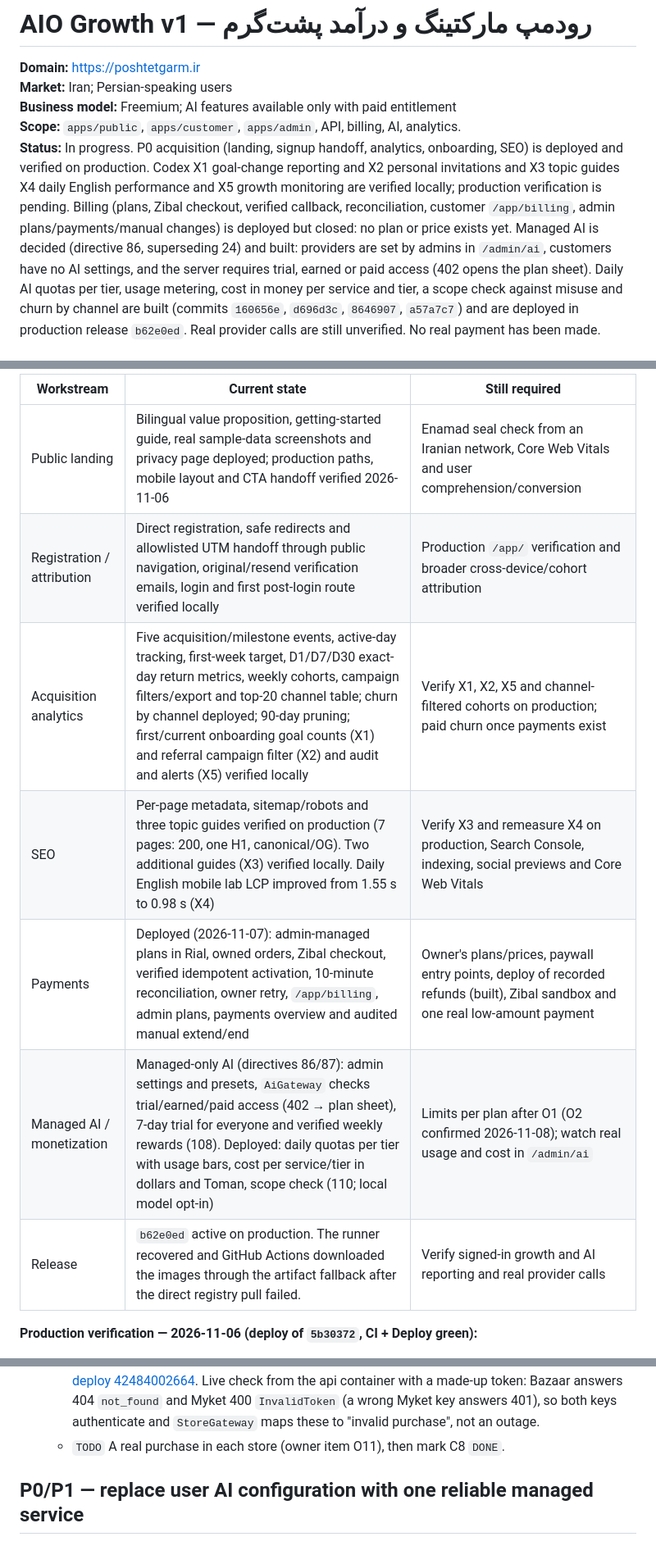
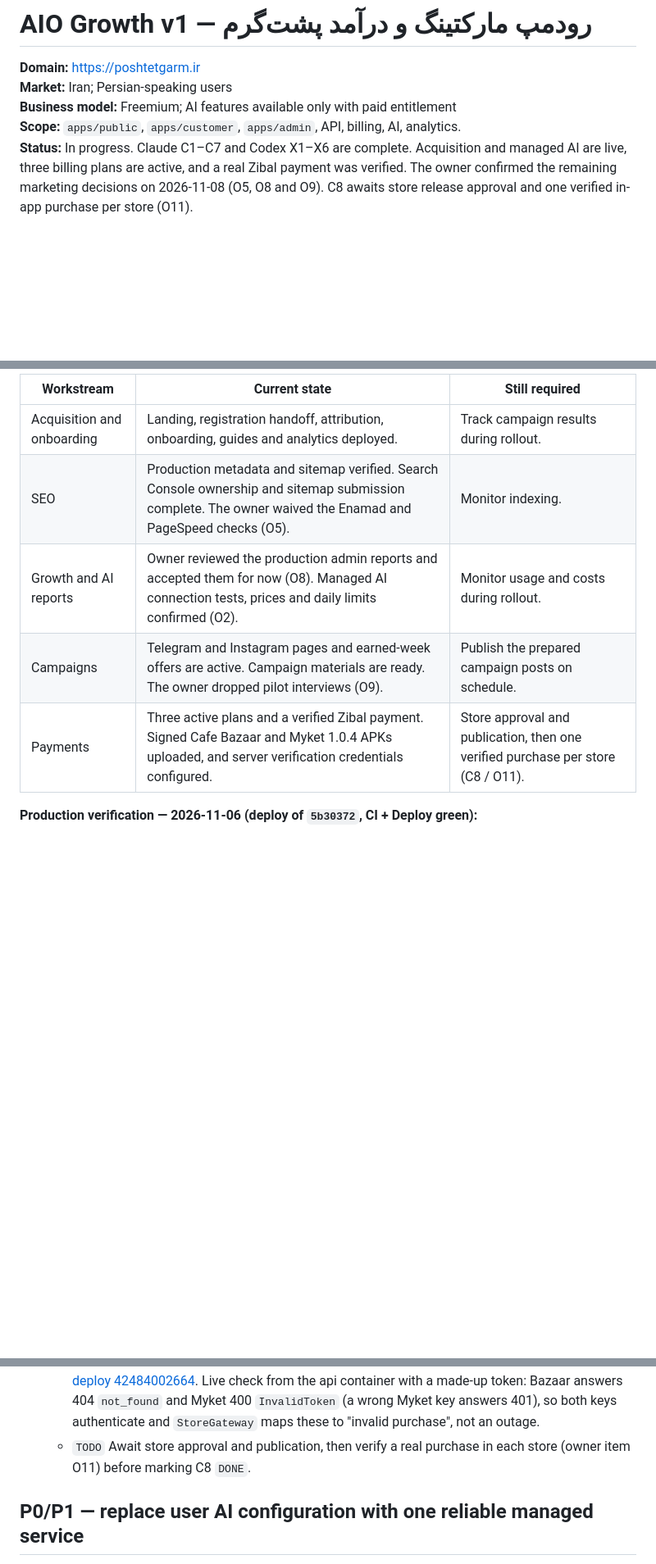
Before and after one commit to mojtabanpe/all_in_one, a Markdown page: docs/roadmaps/aio-growth-v1.md, 3 parts joined by grey strips. Shown at 82% size. Rendered like a GitHub page; blank space fills up the shorter version.

```diff
--- a/docs/roadmaps/aio-growth-v1.md
+++ b/docs/roadmaps/aio-growth-v1.md
@@ -4,5 +4,5 @@
 **Market:** Iran; Persian-speaking users
 **Business model:** Freemium; AI features available only with paid entitlement
 **Scope:** `apps/public`, `apps/customer`, `apps/admin`, API, billing, AI, analytics.
-**Status:** In progress. P0 acquisition (landing, signup handoff, analytics, onboarding, SEO) is deployed and verified on production. Codex X1 goal-change reporting and X2 personal invitations and X3 topic guides X4 daily English performance and X5 growth monitoring are verified locally; production verification is pending. Billing (plans, Zibal checkout, verified callback, reconciliation, customer `/app/billing`, admin plans/payments/manual changes) is deployed but closed: no plan or price exists yet. Managed AI is decided (directive 86, superseding 24) and built: providers are set by admins in `/admin/ai`, customers have no AI settings, and the server requires trial, earned or paid access (402 opens the plan sheet). Daily AI quotas per tier, usage metering, cost in money per service and tier, a scope check against misuse and churn by channel are built (commits `160656e`, `d696d3c`, `8646907`, `a57a7c7`) and are deployed in production release `b62e0ed`. Real provider calls are still unverified. No real payment has been made.
+**Status:** In progress. Claude C1–C7 and Codex X1–X6 are complete. Acquisition and managed AI are live, three billing plans are active, and a real Zibal payment was verified. The owner confirmed the remaining marketing decisions on 2026-11-08 (O5, O8 and O9). C8 awaits store release approval and one verified in-app purchase per store (O11).
 
@@ -10,13 +10,11 @@
 
-| Workstream                 | Current state                                                                                                                                                                                                                                                                                                                                      | Still required                                                                                                                |
-| -------------------------- | -------------------------------------------------------------------------------------------------------------------------------------------------------------------------------------------------------------------------------------------------------------------------------------------------------------------------------------------------- | ----------------------------------------------------------------------------------------------------------------------------- |
-| Public landing             | Bilingual value proposition, getting-started guide, real sample-data screenshots and privacy page deployed; production paths, mobile layout and CTA handoff verified 2026-11-06                                                                                                                                                                    | Enamad seal check from an Iranian network, Core Web Vitals and user comprehension/conversion                                  |
-| Registration / attribution | Direct registration, safe redirects and allowlisted UTM handoff through public navigation, original/resend verification emails, login and first post-login route verified locally                                                                                                                                                                  | Production `/app/` verification and broader cross-device/cohort attribution                                                   |
-| Acquisition analytics      | Five acquisition/milestone events, active-day tracking, first-week target, D1/D7/D30 exact-day return metrics, weekly cohorts, campaign filters/export and top-20 channel table; churn by channel deployed; 90-day pruning; first/current onboarding goal counts (X1) and referral campaign filter (X2) and audit and alerts (X5) verified locally | Verify X1, X2, X5 and channel-filtered cohorts on production; paid churn once payments exist                                  |
-| SEO                        | Per-page metadata, sitemap/robots and three topic guides verified on production (7 pages: 200, one H1, canonical/OG). Two additional guides (X3) verified locally. Daily English mobile lab LCP improved from 1.55 s to 0.98 s (X4)                                                                                                                | Verify X3 and remeasure X4 on production, Search Console, indexing, social previews and Core Web Vitals                       |
-| Payments                   | Deployed (2026-11-07): admin-managed plans in Rial, owned orders, Zibal checkout, verified idempotent activation, 10-minute reconciliation, owner retry, `/app/billing`, admin plans, payments overview and audited manual extend/end                                                                                                              | Owner's plans/prices, paywall entry points, deploy of recorded refunds (built), Zibal sandbox and one real low-amount payment |
-| Managed AI / monetization  | Managed-only AI (directives 86/87): admin settings and presets, `AiGateway` checks trial/earned/paid access (402 → plan sheet), 7-day trial for everyone and verified weekly rewards (108). Deployed: daily quotas per tier with usage bars, cost per service/tier in dollars and Toman, scope check (110; local model opt-in)                     | Limits per plan after O1 (O2 confirmed 2026-11-08); watch real usage and cost in `/admin/ai`                                  |
-| Release                    | `b62e0ed` active on production. The runner recovered and GitHub Actions downloaded the images through the artifact fallback after the direct registry pull failed.                                                                                                                                                                                 | Verify signed-in growth and AI reporting and real provider calls                                                              |
+| Workstream                 | Current state                                                                                                                                              | Still required                                                                   |
+| -------------------------- | ---------------------------------------------------------------------------------------------------------------------------------------------------------- | -------------------------------------------------------------------------------- |
+| Acquisition and onboarding | Landing, registration handoff, attribution, onboarding, guides and analytics deployed.                                                                     | Track campaign results during rollout.                                           |
+| SEO                        | Production metadata and sitemap verified. Search Console ownership and sitemap submission complete. The owner waived the Enamad and PageSpeed checks (O5). | Monitor indexing.                                                                |
+| Growth and AI reports      | Owner reviewed the production admin reports and accepted them for now (O8). Managed AI connection tests, prices and daily limits confirmed (O2).           | Monitor usage and costs during rollout.                                          |
+| Campaigns                  | Telegram and Instagram pages and earned-week offers are active. Campaign materials are ready. The owner dropped pilot interviews (O9).                     | Publish the prepared campaign posts on schedule.                                 |
+| Payments                   | Three active plans and a verified Zibal payment. Signed Cafe Bazaar and Myket 1.0.4 APKs uploaded, and server verification credentials configured.         | Store approval and publication, then one verified purchase per store (C8 / O11). |
 
 **Production verification — 2026-11-06 (deploy of `5b30372`, CI + Deploy green):**
 
@@ -321,7 +312,7 @@ Evidence: `apps/admin/src/app/pages/dashboard.ts` already shows basic user/conte
     [deploy 42484002664](https://github.com/mojtabanpe/all_in_one/actions/runs/42484002664). Live check from the api
     container with a made-up token: Bazaar answers 404 `not_found` and Myket 400 `InvalidToken` (a wrong Myket key
     answers 401), so both keys authenticate and `StoreGateway` maps these to "invalid purchase", not an outage.
-  - `TODO` A real purchase in each store (owner item O11), then mark C8 `DONE`.
+  - `TODO` Await store approval and publication, then verify a real purchase in each store (owner item O11) before marking C8 `DONE`.
 
 ## P0/P1 — replace user AI configuration with one reliable managed service
 
```
Also changed, not shown: other parts of docs/roadmaps/aio-growth-v1.md (+3 -10 lines), docs/roadmaps/README.md (+4 -4 lines).
